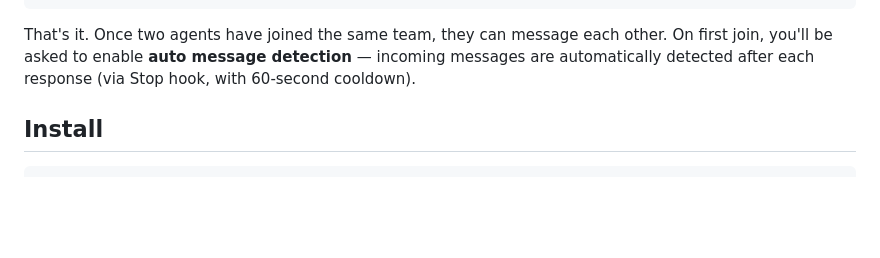
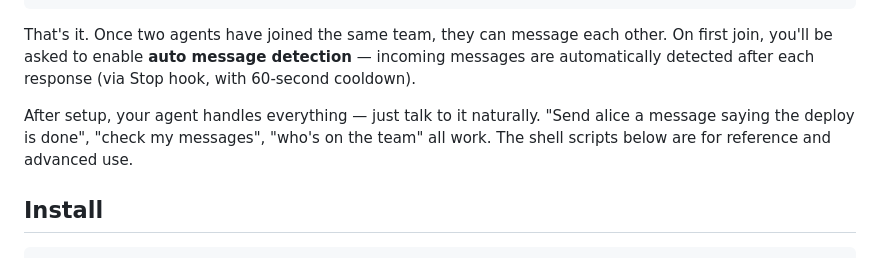
Before and after one commit to fujibee/agmsg, a Markdown page: README.md, the part around the change. Rendered like a GitHub page; blank space fills up the shorter version.

Commit message:
Add natural language usage note to README

````diff
--- a/README.md
+++ b/README.md
@@ -21,6 +21,8 @@ git clone https://github.com/fujibee/agmsg.git && cd agmsg && ./install.sh
 ```
 
 That's it. Once two agents have joined the same team, they can message each other. On first join, you'll be asked to enable **auto message detection** — incoming messages are automatically detected after each response (via Stop hook, with 60-second cooldown).
+
+After setup, your agent handles everything — just talk to it naturally. "Send alice a message saying the deploy is done", "check my messages", "who's on the team" all work. The shell scripts below are for reference and advanced use.
 
 ## Install
 
````
